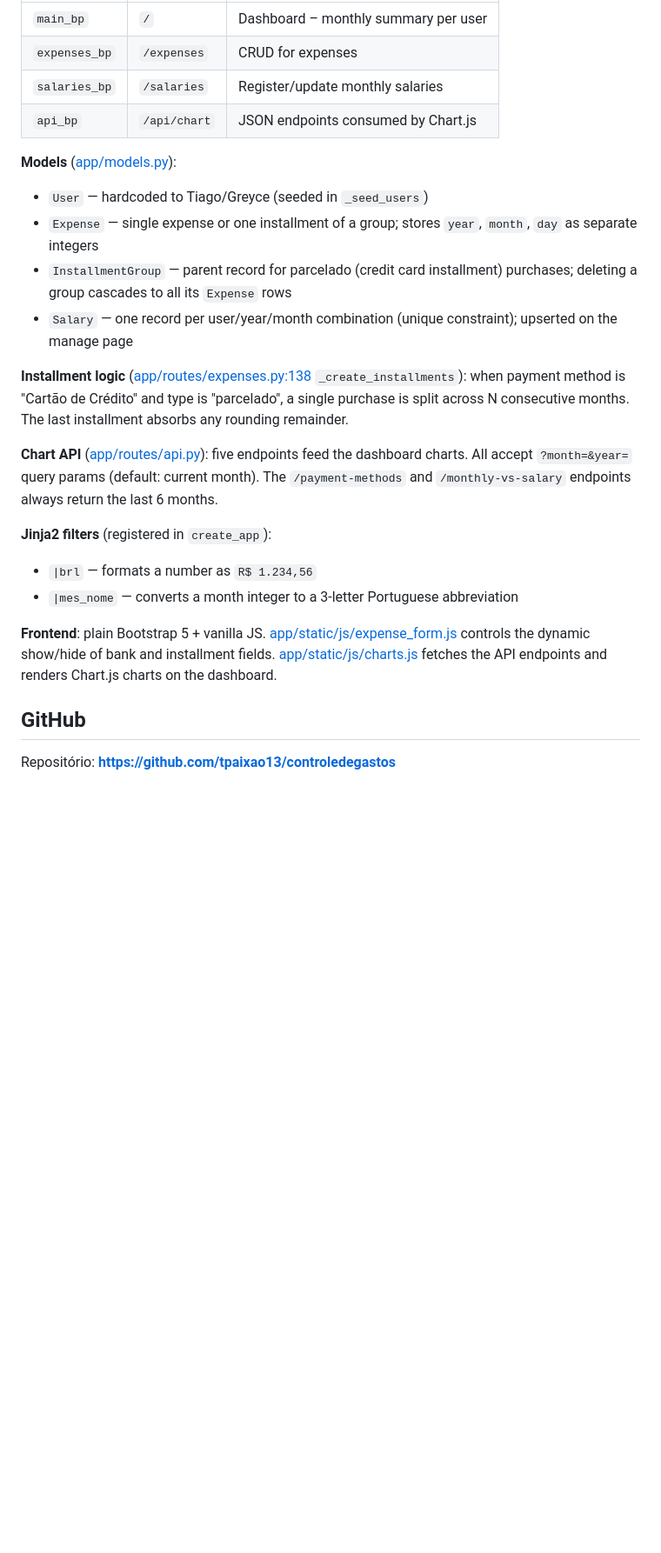
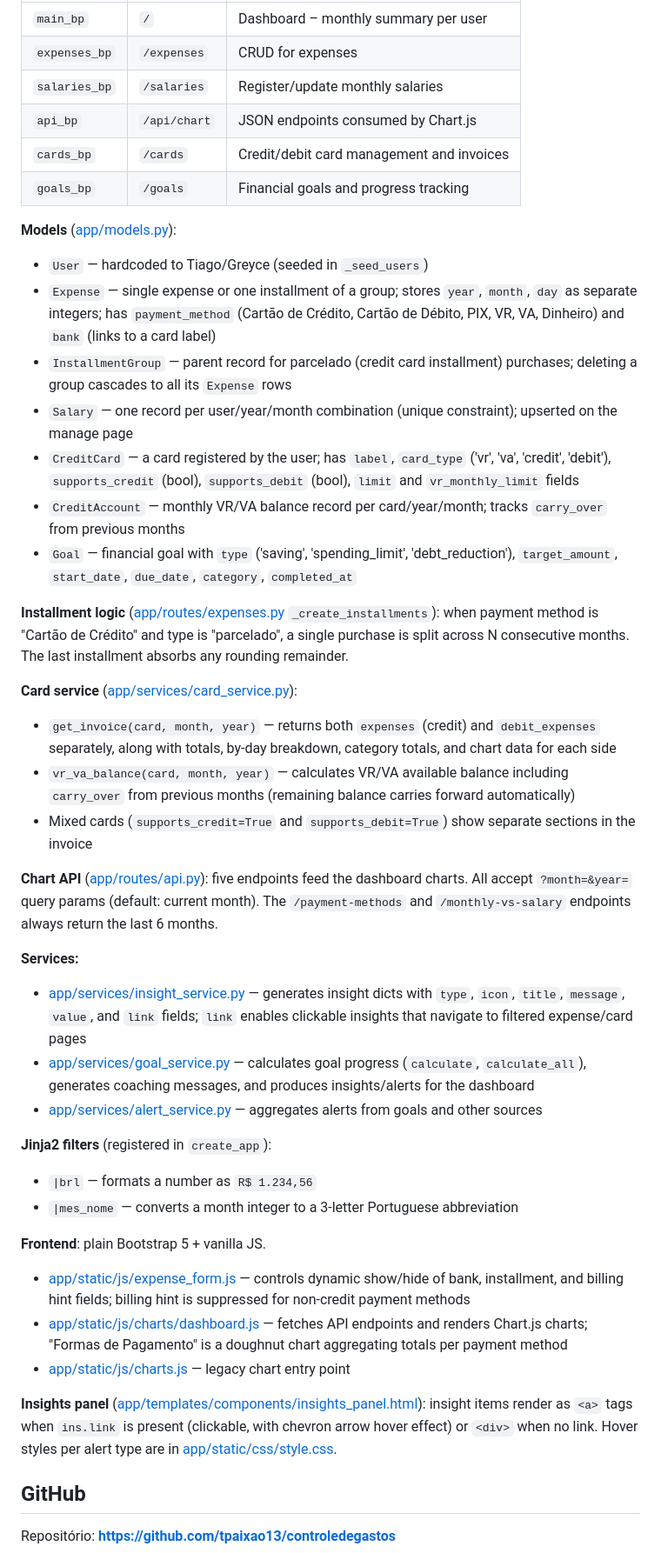
Before and after one commit to tpaixao13/controledegastos, a Markdown page: CLAUDE.md, the part around the change. Shown at 87% size. Drawn GitHub-style; blank space fills up the shorter version.

Commit message:
auto(Edit): CLAUDE.md"

```diff
--- a/CLAUDE.md
+++ b/CLAUDE.md
@@ -33,22 +33,42 @@ Flask app using the application factory pattern (`create_app` in [app/__init__.p
 | `expenses_bp` | `/expenses` | CRUD for expenses |
 | `salaries_bp` | `/salaries` | Register/update monthly salaries |
 | `api_bp` | `/api/chart` | JSON endpoints consumed by Chart.js |
+| `cards_bp` | `/cards` | Credit/debit card management and invoices |
+| `goals_bp` | `/goals` | Financial goals and progress tracking |
 
 **Models** ([app/models.py](app/models.py)):
 - `User` — hardcoded to Tiago/Greyce (seeded in `_seed_users`)
-- `Expense` — single expense or one installment of a group; stores `year`, `month`, `day` as separate integers
+- `Expense` — single expense or one installment of a group; stores `year`, `month`, `day` as separate integers; has `payment_method` (Cartão de Crédito, Cartão de Débito, PIX, VR, VA, Dinheiro) and `bank` (links to a card label)
 - `InstallmentGroup` — parent record for parcelado (credit card installment) purchases; deleting a group cascades to all its `Expense` rows
 - `Salary` — one record per user/year/month combination (unique constraint); upserted on the manage page
+- `CreditCard` — a card registered by the user; has `label`, `card_type` ('vr', 'va', 'credit', 'debit'), `supports_credit` (bool), `supports_debit` (bool), `limit` and `vr_monthly_limit` fields
+- `CreditAccount` — monthly VR/VA balance record per card/year/month; tracks `carry_over` from previous months
+- `Goal` — financial goal with `type` ('saving', 'spending_limit', 'debt_reduction'), `target_amount`, `start_date`, `due_date`, `category`, `completed_at`
 
-**Installment logic** ([app/routes/expenses.py:138](app/routes/expenses.py#L138) `_create_installments`): when payment method is "Cartão de Crédito" and type is "parcelado", a single purchase is split across N consecutive months. The last installment absorbs any rounding remainder.
+**Installment logic** ([app/routes/expenses.py](app/routes/expenses.py) `_create_installments`): when payment method is "Cartão de Crédito" and type is "parcelado", a single purchase is split across N consecutive months. The last installment absorbs any rounding remainder.
+
+**Card service** ([app/services/card_service.py](app/services/card_service.py)):
+- `get_invoice(card, month, year)` — returns both `expenses` (credit) and `debit_expenses` separately, along with totals, by-day breakdown, category totals, and chart data for each side
+- `vr_va_balance(card, month, year)` — calculates VR/VA available balance including `carry_over` from previous months (remaining balance carries forward automatically)
+- Mixed cards (`supports_credit=True` and `supports_debit=True`) show separate sections in the invoice
 
 **Chart API** ([app/routes/api.py](app/routes/api.py)): five endpoints feed the dashboard charts. All accept `?month=&year=` query params (default: current month). The `/payment-methods` and `/monthly-vs-salary` endpoints always return the last 6 months.
+
+**Services:**
+- [app/services/insight_service.py](app/services/insight_service.py) — generates insight dicts with `type`, `icon`, `title`, `message`, `value`, and `link` fields; `link` enables clickable insights that navigate to filtered expense/card pages
+- [app/services/goal_service.py](app/services/goal_service.py) — calculates goal progress (`calculate`, `calculate_all`), generates coaching messages, and produces insights/alerts for the dashboard
+- [app/services/alert_service.py](app/services/alert_service.py) — aggregates alerts from goals and other sources
 
 **Jinja2 filters** (registered in `create_app`):
 - `|brl` — formats a number as `R$ 1.234,56`
 - `|mes_nome` — converts a month integer to a 3-letter Portuguese abbreviation
 
-**Frontend**: plain Bootstrap 5 + vanilla JS. [app/static/js/expense_form.js](app/static/js/expense_form.js) controls the dynamic show/hide of bank and installment fields. [app/static/js/charts.js](app/static/js/charts.js) fetches the API endpoints and renders Chart.js charts on the dashboard.
+**Frontend**: plain Bootstrap 5 + vanilla JS.
+- [app/static/js/expense_form.js](app/static/js/expense_form.js) — controls dynamic show/hide of bank, installment, and billing hint fields; billing hint is suppressed for non-credit payment methods
+- [app/static/js/charts/dashboard.js](app/static/js/charts/dashboard.js) — fetches API endpoints and renders Chart.js charts; "Formas de Pagamento" is a doughnut chart aggregating totals per payment method
+- [app/static/js/charts.js](app/static/js/charts.js) — legacy chart entry point
+
+**Insights panel** ([app/templates/components/insights_panel.html](app/templates/components/insights_panel.html)): insight items render as `<a>` tags when `ins.link` is present (clickable, with chevron arrow hover effect) or `<div>` when no link. Hover styles per alert type are in [app/static/css/style.css](app/static/css/style.css).
 
 ## GitHub
 
```
